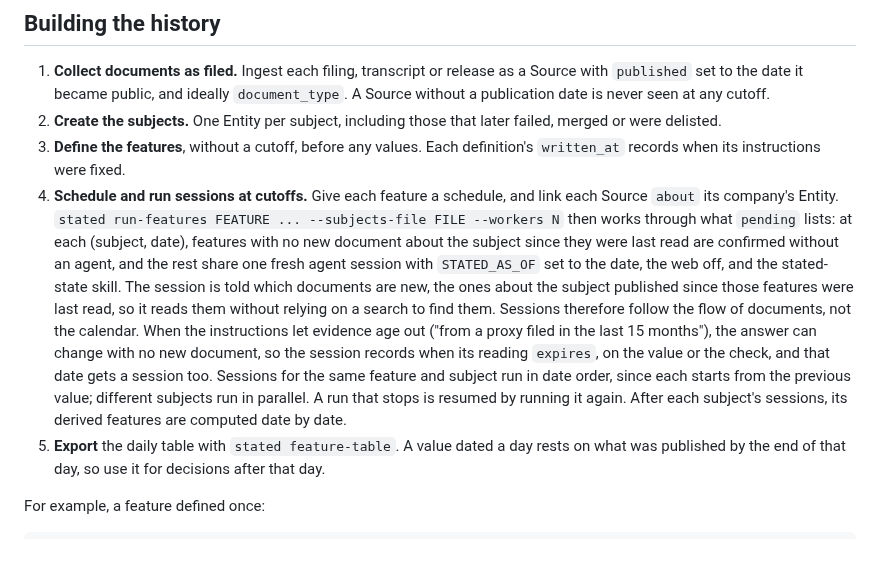
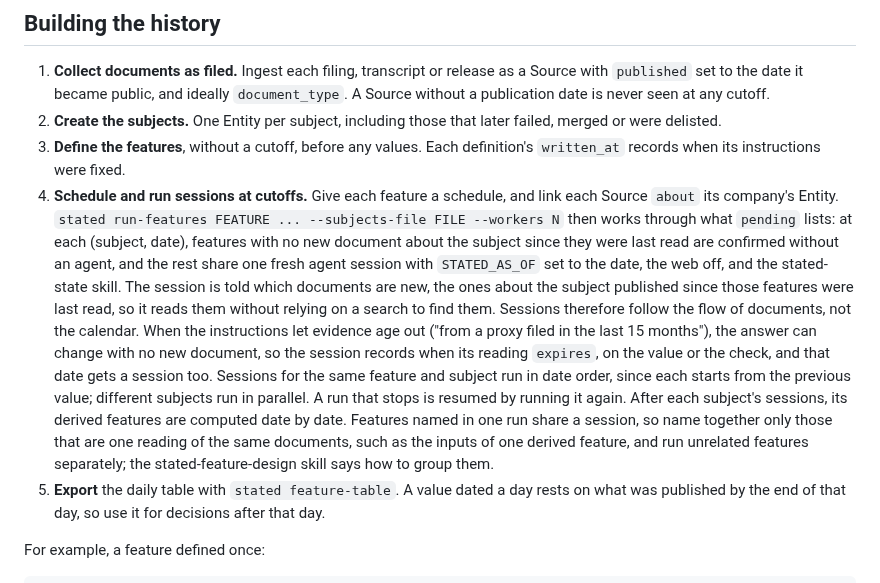
Before and after one commit to zmccormick7/Stated, a Markdown page: docs/features.md, the part around the change. GitHub-like rendering; blank space fills up the shorter version.

```diff
--- a/docs/features.md
+++ b/docs/features.md
@@ -105,7 +105,7 @@ Leakage cannot be proven zero. The case is structural, backed by audits:
 1. **Collect documents as filed.** Ingest each filing, transcript or release as a Source with `published` set to the date it became public, and ideally `document_type`. A Source without a publication date is never seen at any cutoff.
 2. **Create the subjects.** One Entity per subject, including those that later failed, merged or were delisted.
 3. **Define the features**, without a cutoff, before any values. Each definition's `written_at` records when its instructions were fixed.
-4. **Schedule and run sessions at cutoffs.** Give each feature a schedule, and link each Source `about` its company's Entity. `stated run-features FEATURE ... --subjects-file FILE --workers N` then works through what `pending` lists: at each (subject, date), features with no new document about the subject since they were last read are confirmed without an agent, and the rest share one fresh agent session with `STATED_AS_OF` set to the date, the web off, and the stated-state skill. The session is told which documents are new, the ones about the subject published since those features were last read, so it reads them without relying on a search to find them. Sessions therefore follow the flow of documents, not the calendar. When the instructions let evidence age out ("from a proxy filed in the last 15 months"), the answer can change with no new document, so the session records when its reading `expires`, on the value or the check, and that date gets a session too. Sessions for the same feature and subject run in date order, since each starts from the previous value; different subjects run in parallel. A run that stops is resumed by running it again. After each subject's sessions, its derived features are computed date by date.
+4. **Schedule and run sessions at cutoffs.** Give each feature a schedule, and link each Source `about` its company's Entity. `stated run-features FEATURE ... --subjects-file FILE --workers N` then works through what `pending` lists: at each (subject, date), features with no new document about the subject since they were last read are confirmed without an agent, and the rest share one fresh agent session with `STATED_AS_OF` set to the date, the web off, and the stated-state skill. The session is told which documents are new, the ones about the subject published since those features were last read, so it reads them without relying on a search to find them. Sessions therefore follow the flow of documents, not the calendar. When the instructions let evidence age out ("from a proxy filed in the last 15 months"), the answer can change with no new document, so the session records when its reading `expires`, on the value or the check, and that date gets a session too. Sessions for the same feature and subject run in date order, since each starts from the previous value; different subjects run in parallel. A run that stops is resumed by running it again. After each subject's sessions, its derived features are computed date by date. Features named in one run share a session, so name together only those that are one reading of the same documents, such as the inputs of one derived feature, and run unrelated features separately; the stated-feature-design skill says how to group them.
 5. **Export** the daily table with `stated feature-table`. A value dated a day rests on what was published by the end of that day, so use it for decisions after that day.
 
 For example, a feature defined once:
```
Also changed, not shown: README.md (+1 -1 lines), 1 other file.
